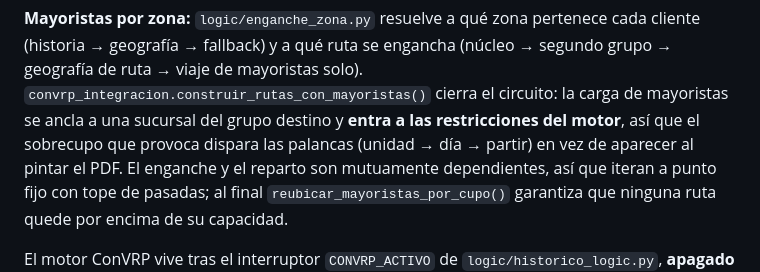
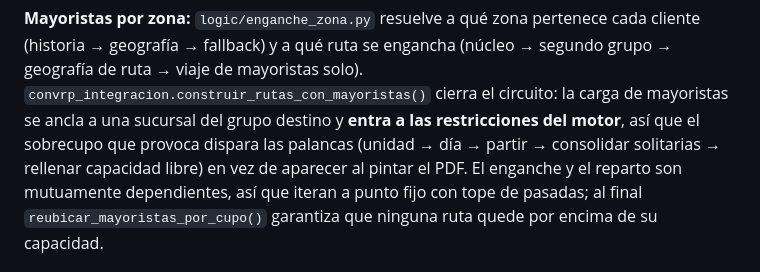
Before and after one commit to Carlin31/icg_logistica, a Markdown page: README.md, the part around the change. Drawn GitHub-style.

Commit message:
docs: menciona la Palanca 5 (relleno de capacidad libre) en README

```diff
--- a/README.md
+++ b/README.md
@@ -212,7 +212,8 @@ segundo grupo → geografía de ruta → viaje de mayoristas solo).
 `convrp_integracion.construir_rutas_con_mayoristas()` cierra el circuito: la
 carga de mayoristas se ancla a una sucursal del grupo destino y **entra a las
 restricciones del motor**, así que el sobrecupo que provoca dispara las palancas
-(unidad → día → partir) en vez de aparecer al pintar el PDF. El enganche y el
+(unidad → día → partir → consolidar solitarias → rellenar capacidad libre) en
+vez de aparecer al pintar el PDF. El enganche y el
 reparto son mutuamente dependientes, así que iteran a punto fijo con tope de
 pasadas; al final `reubicar_mayoristas_por_cupo()` garantiza que ninguna ruta
 quede por encima de su capacidad.
```
